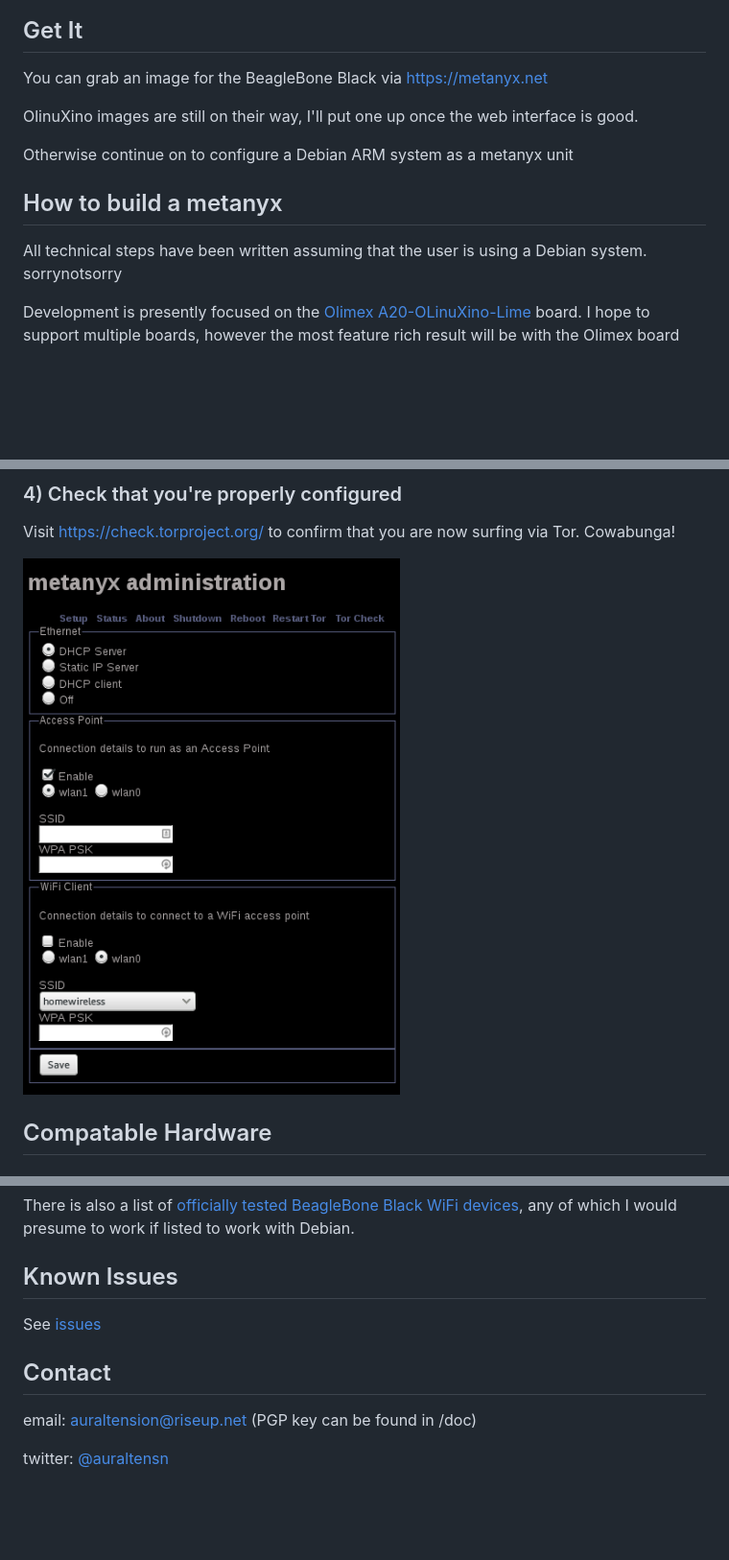
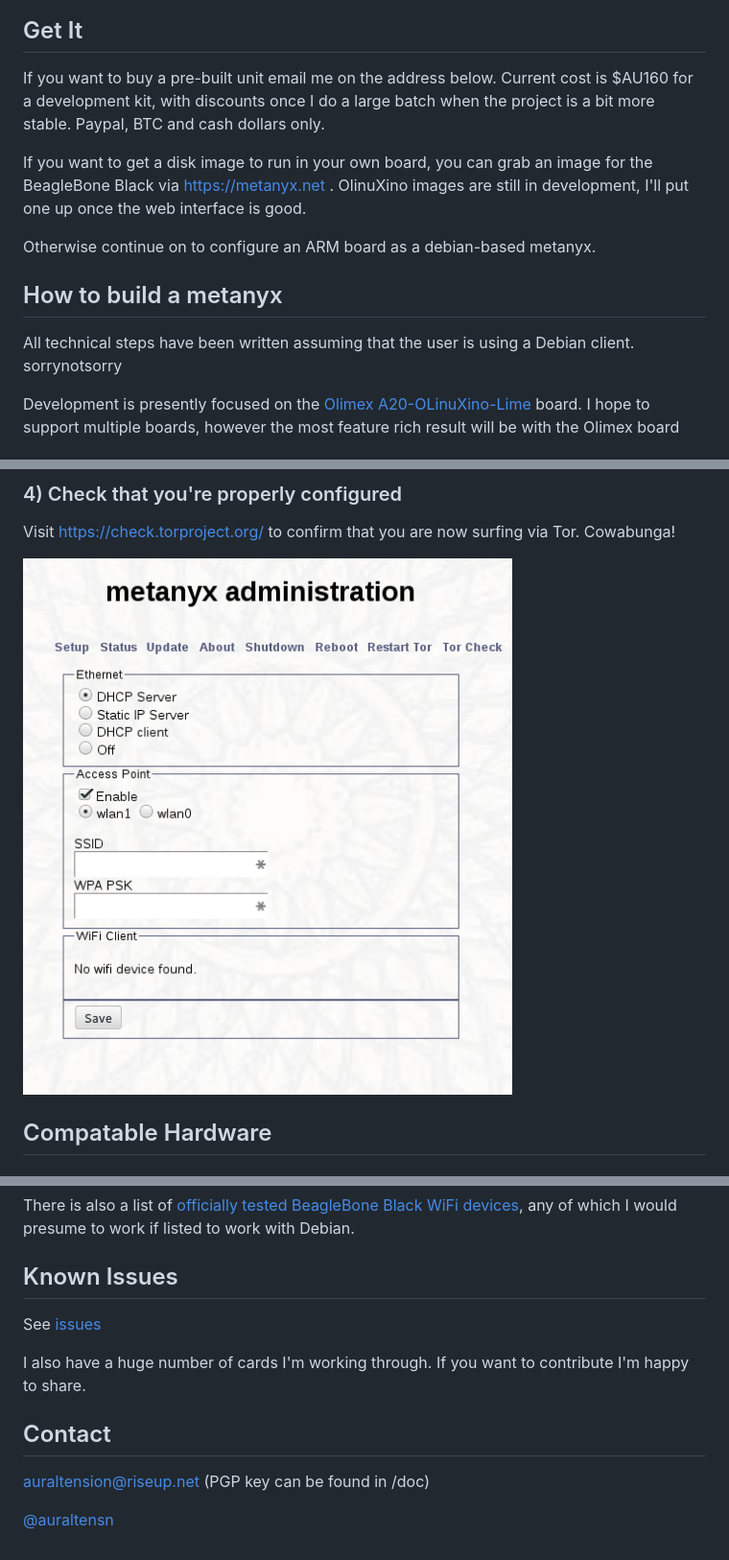
Before and after one commit to metanyx/metanyx, a Markdown page: README.md, 3 parts joined by grey strips. Shown: that part at 96% size. Drawn GitHub-style; pictures changed too: doc/screenshot-setup.png; blank space fills up the shorter version.

```diff
--- a/README.md
+++ b/README.md
@@ -16,16 +16,19 @@ Black and now utilising the OlinuXino A20 LIME as my main focus of attention.
 Get It
 ------
 
-You can grab an image for the BeagleBone Black via https://metanyx.net
+If you want to buy a pre-built unit email me on the address below.  Current cost is $AU160 for a development kit,
+with discounts once I do a large batch when the project is a bit more stable.  Paypal, BTC and cash dollars only.
 
-OlinuXino images are still on their way, I'll put one up once the web interface is good.
+If you want to get a disk image to run in your own board, you can grab an image for the BeagleBone Black via
+https://metanyx.net . OlinuXino images are still in development, I'll put one up once the web interface is good.
 
-Otherwise continue on to configure a Debian ARM system as a metanyx unit
+Otherwise continue on to configure an ARM board as a debian-based metanyx.
+
 
 How to build a metanyx
 ----------------------
 
-All technical steps have been written assuming that the user is using a Debian system. sorrynotsorry
+All technical steps have been written assuming that the user is using a Debian client. sorrynotsorry
 
 Development is presently focused on the [Olimex A20-OLinuXino-Lime](https://www.olimex.com/Products/OLinuXino/A10/A10-OLinuXino-LIME/open-source-hardware) board.
 I hope to support multiple boards, however the most feature rich result will be with the Olimex board
@@ -123,8 +126,10 @@ Known Issues
 ------------
 See [issues](https://github.com/auraltension/metanyx/issues)
 
+I also have a huge number of cards I'm working through.  If you want to contribute I'm happy to share.
+
 Contact
 -------
-email: auraltension@riseup.net (PGP key can be found in /doc)
+auraltension@riseup.net (PGP key can be found in /doc)
 
-twitter: [@auraltensn](https://twitter.com/auraltensn)
+[@auraltensn](https://twitter.com/auraltensn)
```
Also changed, not shown: ansible/README.md (+3 -3 lines), 11 other files.
